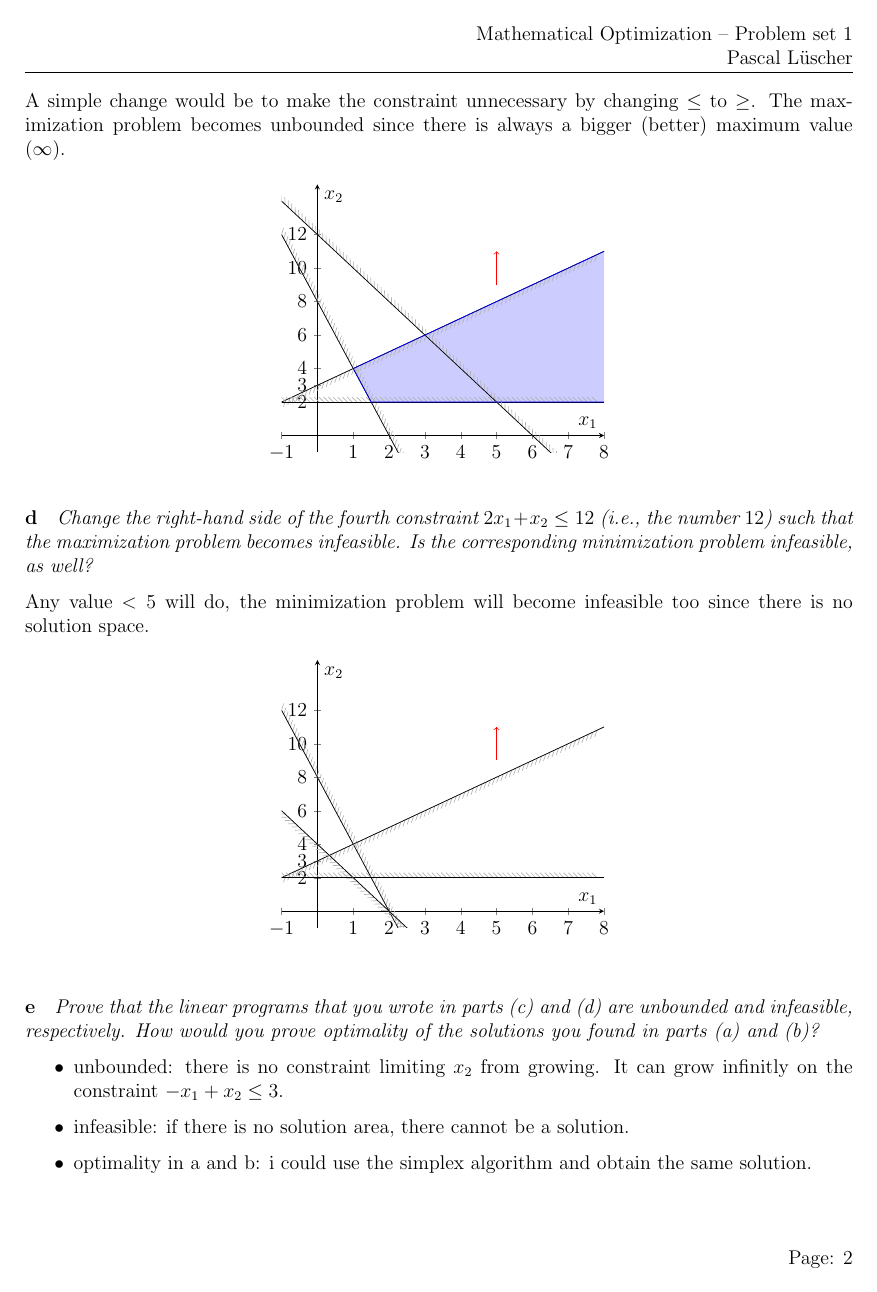
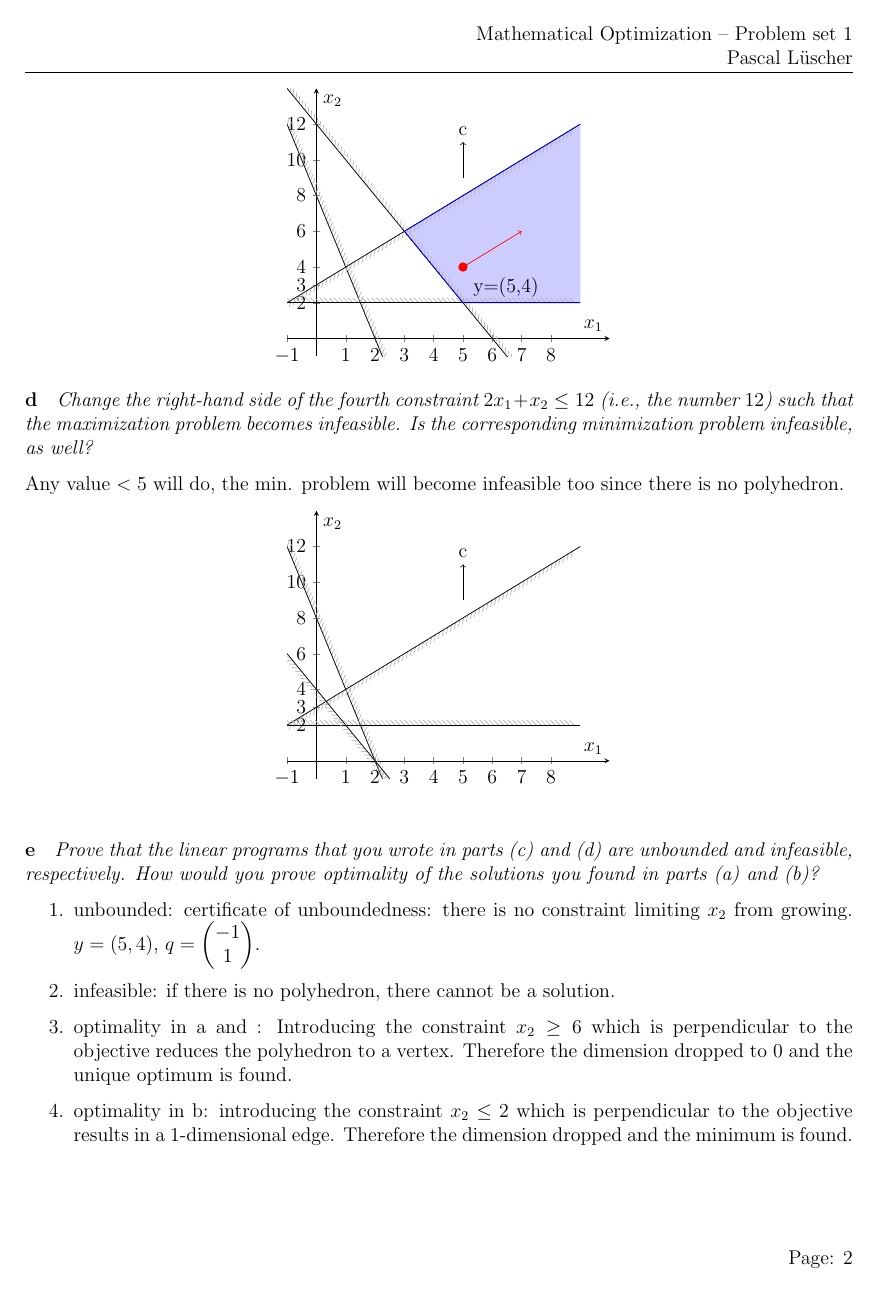
Before and after one commit to Isitar/ethz-mathematical-optimization-hs2020, a LaTeX problem sheet (exercise/ex_1.tex): page 2 of 2. Compiled offline with pdfLaTeX.

Commit message:
improved ex_1

```diff
--- a/exercise/ex_1.tex
+++ b/exercise/ex_1.tex
@@ -1,5 +1,9 @@
 \documentclass[12pt, a4]{article}
 \usepackage[margin=2cm]{geometry}
+\setlength{\textfloatsep}{10pt plus 0pt minus 0pt}
+\setlength{\floatsep}{10pt plus 0pt minus 0pt}
+\setlength{\intextsep}{10pt plus 2pt minus 2pt}
+
 \usepackage{parskip}
 \usepackage{hyperref}
 \usepackage{nameref}
@@ -134,10 +144,10 @@
 	\item the maximization problem becomes unbounded.
 \end{enumerate}
 }
-A simple change would be to make the constraint unnecessary by changing $\leq$ to $\geq$. The maximization problem becomes unbounded since there is always a bigger (better) maximum value ($\infty$).
+A simple change would be to make the constraint unnecessary by changing $\leq$ to $\geq$. The maximization problem becomes unbounded since there is always an improved maximum value ($\infty$).
 
 
-\begin{figure}[h]
+\begin{figure}[ht]
 	\centering
 	\begin{tikzpicture}
 		\begin{axis}[
@@ -147,22 +157,24 @@ A simple change would be to make the constraint unnecessary by changing $\leq$ t
 			ylabel=$x_2$,
 			xmin=-1,
 			ymin=-1,
-			xmax=8,
-			ymax=15,
+			xmax=10,
+			ymax=14,
 			xtick={-1,0,1,2,...,8},
 			ytick={0,2,3,4,6,8,10,12}
 			]
 
-		\addplot[fill=blue!20,draw=none]coordinates{(1,4)(9,12)(9,2)(1.5,2)};
+		\addplot[fill=blue!20,draw=none]coordinates{(3,6)(9,12)(9,2)(5,2)};
 
 		\addPlotRUp{-4*x + 8};
 		\addPlotLDown {x+3}
 		\addPlotRUp{2}
 		\addPlotRUp{-2*x+12}
 
-		\addplot[fill=none,draw=blue]coordinates{(9,12)(1,4)(1.5,2)(9,2)};
-		\draw[red, ->](5,9)--(5,11);
-
+		\addplot[fill=none,draw=blue]coordinates{(9,12)(3,6)(5,2)(9,2)};
+		\draw[black, ->](5,9)--(5,11);
+		\coordinate[label=c] (c) at (5,11);
+		\draw[red, ->] (5,4) -- (7,6);
+		\node[label={-45:{y=(5,4)}}, circle, fill=red, inner sep=2pt] at (axis cs:5,4) {};
 
 		\end{axis}
 	\end{tikzpicture}
@@ -172,8 +184,8 @@ A simple change would be to make the constraint unnecessary by changing $\leq$ t
 that the maximization problem becomes infeasible. Is the corresponding minimization problem
 infeasible, as well?}
 
-Any value $< 5$ will do, the minimization problem will become infeasible too since there is no solution space.
-\begin{figure}[h]
+Any value $< 5$ will do, the min. problem will become infeasible too since there is no polyhedron.
+\begin{figure}[ht]
 	\centering
 	\begin{tikzpicture}
 		\begin{axis}[
@@ -183,33 +195,31 @@ Any value $< 5$ will do, the minimization problem will become infeasible too sin
 			ylabel=$x_2$,
 			xmin=-1,
 			ymin=-1,
-			xmax=8,
-			ymax=15,
+			xmax=10,
+			ymax=14,
 			xtick={-1,0,1,2,...,8},
 			ytick={0,2,3,4,6,8,10,12}
 			]
-
-
 			\addPlotRUp{-4*x + 8}
 			\addPlotLDown{x+3}
 			\addPlotRUp{2}
 			\addPlotLDown{-2*x+4}
 
-
-			\draw[red, ->](5,9)--(5,11);
-
-
+			\draw[black, ->](5,9)--(5,11);
+			\coordinate[label=c] (c) at (5,11);
 		\end{axis}
 	\end{tikzpicture}
 \end{figure}
-
-
 \subparagraph{e} \textit{Prove that the linear programs that you wrote in parts (c) and (d) are unbounded and infeasible,
 respectively. How would you prove optimality of the solutions you found in parts (a) and (b)?}
 
-\begin{itemize}
-	\item unbounded: there is no constraint limiting $x_2$ from growing. It can grow infinitly on the constraint $-x_1 + x_2 \leq 3$.
-	\item infeasible: if there is no solution area, there cannot be a solution.
-	\item optimality in a and b: i could use the simplex algorithm and obtain the same solution.
-\end{itemize}
+\begin{enumerate}
+	\item unbounded: certificate of unboundedness: there is no constraint limiting $x_2$ from growing. $y = (5,4)$, $q = \begin{pmatrix}
+		-1\\
+		1
+	\end{pmatrix}$.
+	\item infeasible: if there is no polyhedron, there cannot be a solution.
+	\item optimality in a and : Introducing the constraint $x_2 \geq 6$  which is perpendicular to the objective reduces the polyhedron to a vertex. Therefore the dimension dropped to 0 and the unique optimum is found.
+	\item optimality in b: introducing the constraint $x_2 \leq 2$ which is perpendicular to the objective results in a 1-dimensional edge. Therefore the dimension dropped and the minimum is found.
+\end{enumerate}
 \end{document}
```
Also changed, not shown: exercise/ex_1.pdf, exercise/ex_1.tex (30 more changed lines).
